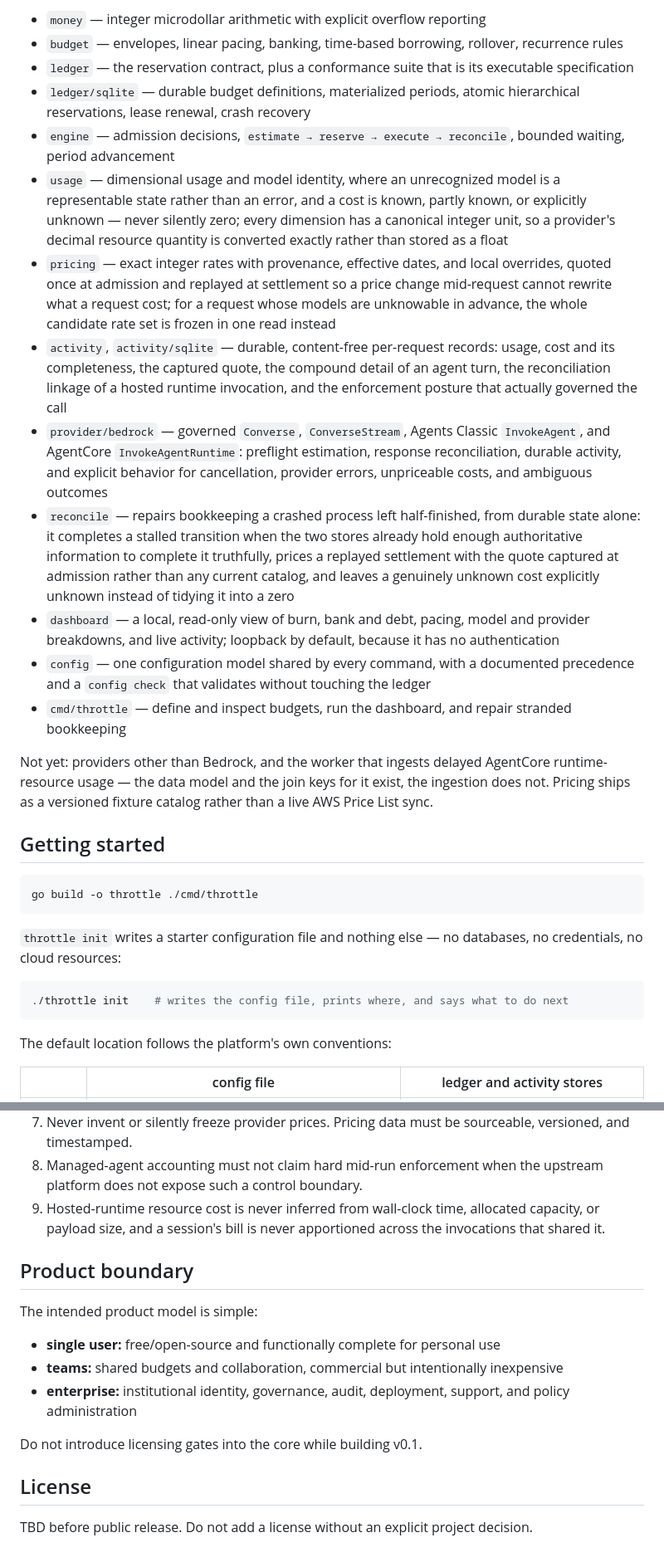
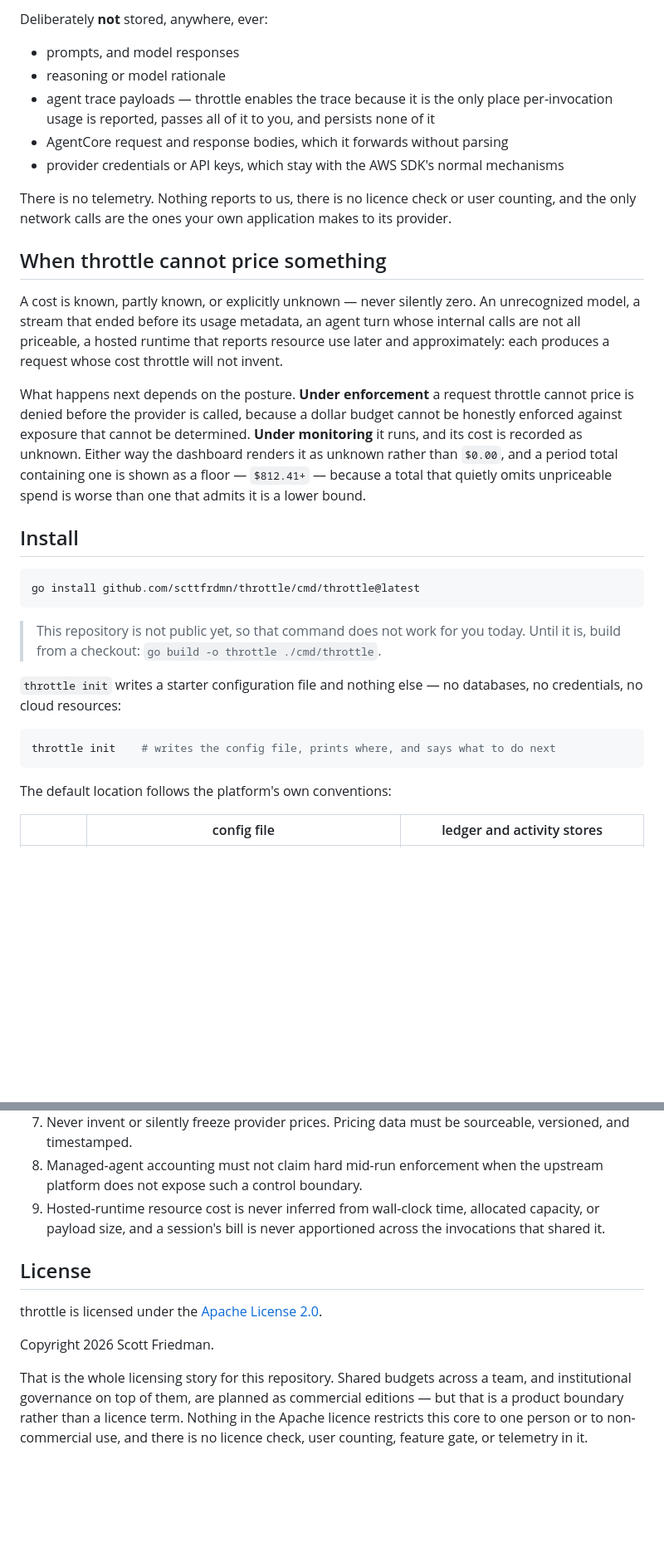
Before and after one commit to scttfrdmn/throttle, a Markdown page: README.md, 2 parts joined by grey strips. Shown at 83% size. Rendered like a GitHub page; blank space fills up the shorter version.

````diff
--- a/README.md
+++ b/README.md
@@ -56,34 +88,44 @@ Working today:
 
-- `money` — integer microdollar arithmetic with explicit overflow reporting
-- `budget` — envelopes, linear pacing, banking, time-based borrowing, rollover, recurrence rules
-- `ledger` — the reservation contract, plus a conformance suite that is its executable specification
-- `ledger/sqlite` — durable budget definitions, materialized periods, atomic hierarchical reservations, lease renewal, crash recovery
-- `engine` — admission decisions, `estimate → reserve → execute → reconcile`, bounded waiting, period advancement
-- `usage` — dimensional usage and model identity, where an unrecognized model is a representable state rather than an error, and a cost is known, partly known, or explicitly unknown — never silently zero; every dimension has a canonical integer unit, so a provider's decimal resource quantity is converted exactly rather than stored as a float
-- `pricing` — exact integer rates with provenance, effective dates, and local overrides, quoted once at admission and replayed at settlement so a price change mid-request cannot rewrite what a request cost; for a request whose models are unknowable in advance, the whole candidate rate set is frozen in one read instead
-- `activity`, `activity/sqlite` — durable, content-free per-request records: usage, cost and its completeness, the captured quote, the compound detail of an agent turn, the reconciliation linkage of a hosted runtime invocation, and the enforcement posture that actually governed the call
-- `provider/bedrock` — governed `Converse`, `ConverseStream`, Agents Classic `InvokeAgent`, and AgentCore `InvokeAgentRuntime`: preflight estimation, response reconciliation, durable activity, and explicit behavior for cancellation, provider errors, unpriceable costs, and ambiguous outcomes
-- `reconcile` — repairs bookkeeping a crashed process left half-finished, from durable state alone: it completes a stalled transition when the two stores already hold enough authoritative information to complete it truthfully, prices a replayed settlement with the quote captured at admission rather than any current catalog, and leaves a genuinely unknown cost explicitly unknown instead of tidying it into a zero
-- `dashboard` — a local, read-only view of burn, bank and debt, pacing, model and provider breakdowns, and live activity; loopback by default, because it has no authentication
-- `config` — one configuration model shared by every command, with a documented precedence and a `config check` that validates without touching the ledger
-- `cmd/throttle` — define and inspect budgets, run the dashboard, and repair stranded bookkeeping
+Deliberately **not** stored, anywhere, ever:
 
-Not yet: providers other than Bedrock, and the worker that ingests delayed AgentCore
-runtime-resource usage — the data model and the join keys for it exist, the ingestion
-does not. Pricing ships as a versioned fixture catalog rather than a live AWS Price
-List sync.
+- prompts, and model responses
+- reasoning or model rationale
+- agent trace payloads — throttle enables the trace because it is the only place per-invocation
+  usage is reported, passes all of it to you, and persists none of it
+- AgentCore request and response bodies, which it forwards without parsing
+- provider credentials or API keys, which stay with the AWS SDK's normal mechanisms
 
-## Getting started
+There is no telemetry. Nothing reports to us, there is no licence check or user counting, and
+the only network calls are the ones your own application makes to its provider.
+
+## When throttle cannot price something
+
+A cost is known, partly known, or explicitly unknown — never silently zero. An unrecognized
+model, a stream that ended before its usage metadata, an agent turn whose internal calls are
+not all priceable, a hosted runtime that reports resource use later and approximately: each
+produces a request whose cost throttle will not invent.
+
+What happens next depends on the posture. **Under enforcement** a request throttle cannot
+price is denied before the provider is called, because a dollar budget cannot be honestly
+enforced against exposure that cannot be determined. **Under monitoring** it runs, and its
+cost is recorded as unknown. Either way the dashboard renders it as unknown rather than
+`$0.00`, and a period total containing one is shown as a floor — `$812.41+` — because a total
+that quietly omits unpriceable spend is worse than one that admits it is a lower bound.
+
+## Install
 
 ```bash
-go build -o throttle ./cmd/throttle
+go install github.com/scttfrdmn/throttle/cmd/throttle@latest
 ```
+
+> This repository is not public yet, so that command does not work for you today. Until it is,
+> build from a checkout: `go build -o throttle ./cmd/throttle`.
 
 `throttle init` writes a starter configuration file and nothing else — no databases, no
 credentials, no cloud resources:
 
 ```bash
-./throttle init    # writes the config file, prints where, and says what to do next
+throttle init    # writes the config file, prints where, and says what to do next
 ```
 
 The default location follows the platform's own conventions:
@@ -407,16 +449,14 @@ computed share would be indistinguishable from a measurement.
 8. Managed-agent accounting must not claim hard mid-run enforcement when the upstream platform does not expose such a control boundary.
 9. Hosted-runtime resource cost is never inferred from wall-clock time, allocated capacity, or payload size, and a session's bill is never apportioned across the invocations that shared it.
 
-## Product boundary
-
-The intended product model is simple:
-
-- **single user:** free/open-source and functionally complete for personal use
-- **teams:** shared budgets and collaboration, commercial but intentionally inexpensive
-- **enterprise:** institutional identity, governance, audit, deployment, support, and policy administration
-
-Do not introduce licensing gates into the core while building v0.1.
-
 ## License
 
-TBD before public release. Do not add a license without an explicit project decision.
+throttle is licensed under the [Apache License 2.0](LICENSE).
+
+Copyright 2026 Scott Friedman.
+
+That is the whole licensing story for this repository. Shared budgets across a team, and
+institutional governance on top of them, are planned as commercial editions — but that is a
+product boundary rather than a licence term. Nothing in the Apache licence restricts this core
+to one person or to non-commercial use, and there is no licence check, user counting, feature
+gate, or telemetry in it.
````
Also changed, not shown: other parts of README.md (+72 -40 lines).
